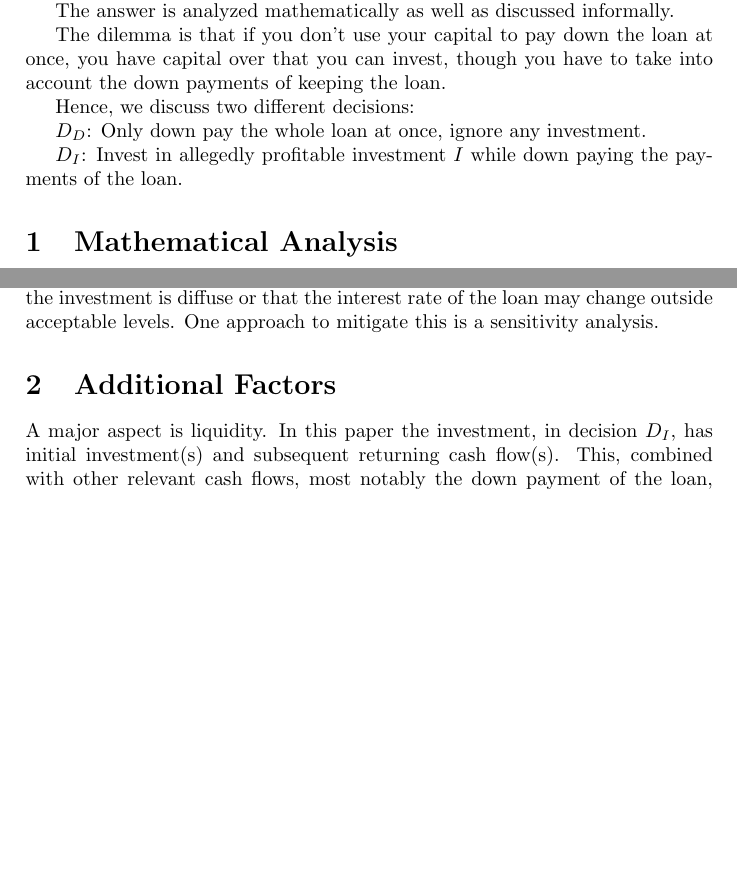
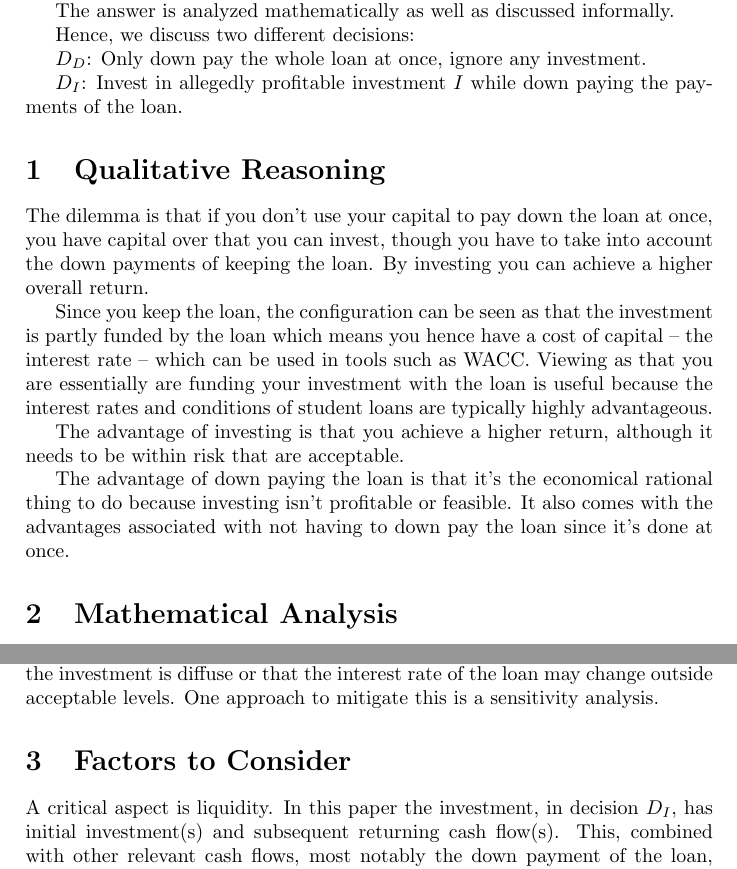
Before and after one commit to fransenglich/loandilemma, a LaTeX document (loandilemma.tex): two parts of pages 1 and 2 of 3, joined at a grey line, cut so that both start at the same text, the shorter picture padded with empty space. Compiled offline with pdfLaTeX.

Commit message:
Improve.

```diff
--- a/loandilemma.tex
+++ b/loandilemma.tex
@@ -29,16 +29,33 @@ shall I invest them instead?}
 The answer is analyzed mathematically as well as discussed
 informally.
 
-The dilemma is that if you don't use your capital to pay down the loan at once,
-you have capital over that you can invest, though you have to take into account
-the down payments of keeping the loan.
-
 Hence, we discuss two different decisions:
 
 $D_D$: Only down pay the whole loan at once, ignore any investment.
 
 $D_I$: Invest in allegedly profitable investment $I$ while down paying the
 payments of the loan.
+
+\section{Qualitative Reasoning}
+
+The dilemma is that if you don't use your capital to pay down the loan at once,
+you have capital over that you can invest, though you have to take into account
+the down payments of keeping the loan. By investing you can achieve a higher
+overall return.
+
+Since you keep the loan, the configuration can be seen as that the investment is
+partly funded by the loan which means you hence have a cost of capital -- the
+interest rate -- which can be used in tools such as WACC. Viewing as that you
+are essentially are funding your investment with the loan is useful because the
+interest rates and conditions of student loans are typically highly advantageous.
+
+The advantage of investing is that you achieve a higher return, although it
+needs to be within risk that are acceptable.
+
+The advantage of down paying the loan is that it's the economical rational thing
+to do because investing isn't profitable or feasible. It also comes with the
+advantages associated with not having to down pay the loan since it's done at
+once.
 
 \section{Mathematical Analysis}
 
@@ -107,9 +127,9 @@ of the investment is diffuse or that the interest rate of the loan may change
 outside acceptable levels. One approach to mitigate this is a sensitivity
 analysis.
 
-\section{Additional Factors}
+\section{Factors to Consider}
 
-A major aspect is liquidity. In this paper the investment, in decision $D_I$,
+A critical aspect is liquidity. In this paper the investment, in decision $D_I$,
 has initial investment(s) and subsequent returning cash flow(s). This, combined
 with other relevant cash flows, most notably the down payment of the loan, means
 there can be a liquidity problem. Stated differently, some period(s) can have a
```
Also changed, not shown: loandilemma.tex (9 more changed lines).
